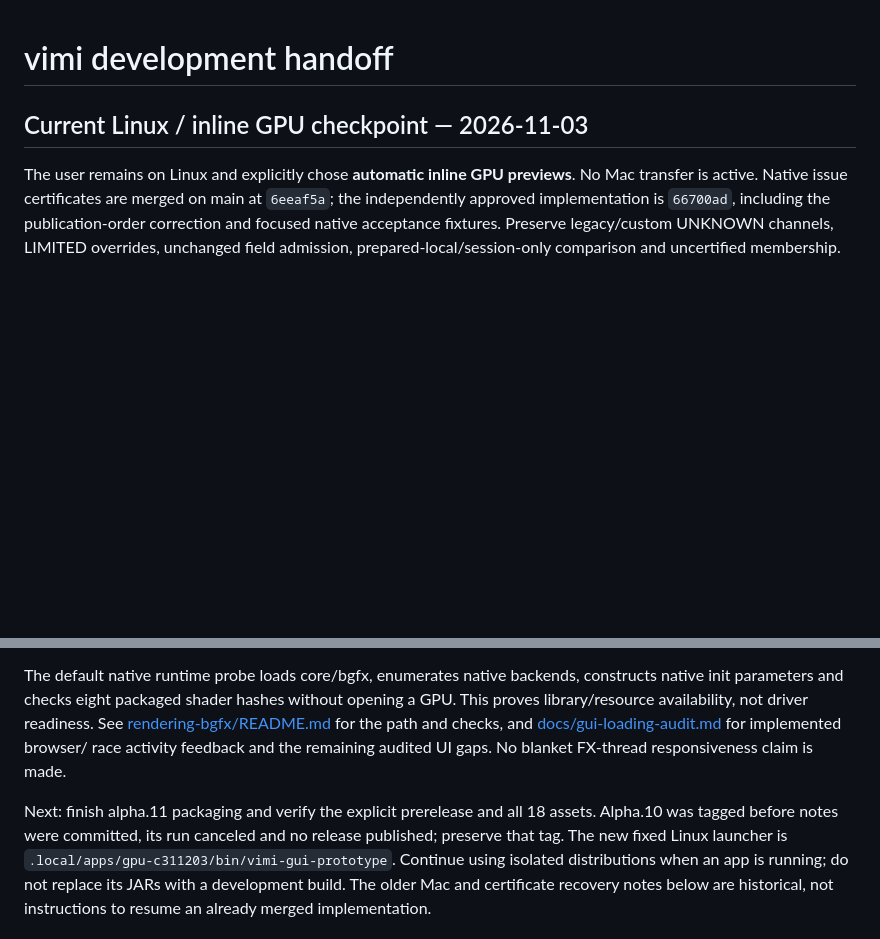
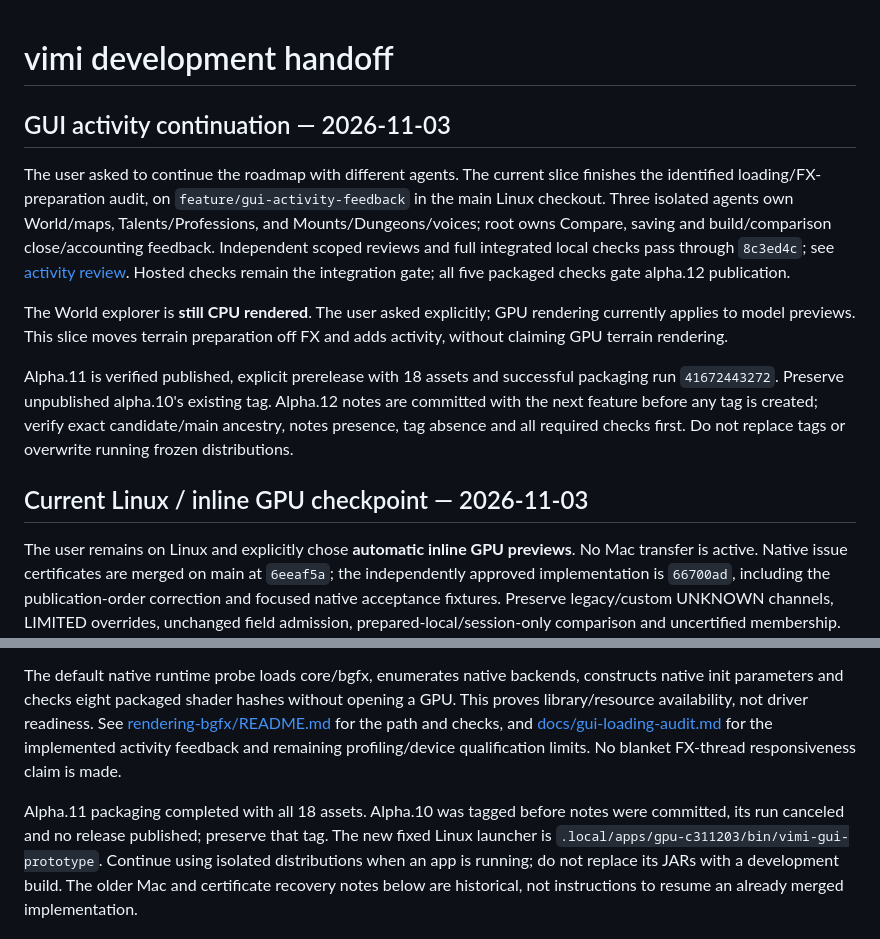
Before and after one commit to aircan80/vimi, a Markdown page: HANDOFF.md, 2 parts joined by grey strips. Drawn GitHub-style; blank space fills up the shorter version.

```diff
--- a/HANDOFF.md
+++ b/HANDOFF.md
@@ -1,4 +1,24 @@
 # vimi development handoff
+
+## GUI activity continuation — 2026-11-03
+
+The user asked to continue the roadmap with different agents. The current slice
+finishes the identified loading/FX-preparation audit, on
+`feature/gui-activity-feedback` in the main Linux checkout. Three isolated agents
+own World/maps, Talents/Professions, and Mounts/Dungeons/voices; root owns Compare,
+saving and build/comparison close/accounting feedback. Independent scoped reviews and full integrated local checks pass through
+`8c3ed4c`; see [activity review](docs/gui-activity-review.md). Hosted checks
+remain the integration gate; all five packaged checks gate alpha.12 publication.
+
+The World explorer is **still CPU rendered**. The user asked explicitly; GPU
+rendering currently applies to model previews. This slice moves terrain preparation
+off FX and adds activity, without claiming GPU terrain rendering.
+
+Alpha.11 is verified published, explicit prerelease with 18 assets and successful
+packaging run `41672443272`. Preserve unpublished alpha.10's existing tag.
+Alpha.12 notes are committed with the next feature before any tag is created;
+verify exact candidate/main ancestry, notes presence, tag absence and all required
+checks first. Do not replace tags or overwrite running frozen distributions.
 
 ## Current Linux / inline GPU checkpoint — 2026-11-03
 
@@ -37,13 +57,12 @@ The default native runtime probe loads core/bgfx, enumerates native backends,
 constructs native init parameters and checks eight packaged shader hashes without
 opening a GPU. This proves library/resource availability, not driver readiness.
 See [rendering-bgfx/README.md](rendering-bgfx/README.md) for the path and checks,
-and [docs/gui-loading-audit.md](docs/gui-loading-audit.md) for implemented browser/
-race activity feedback and the remaining audited UI gaps. No blanket FX-thread
+and [docs/gui-loading-audit.md](docs/gui-loading-audit.md) for the implemented activity feedback and remaining profiling/device
+qualification limits. No blanket FX-thread
 responsiveness claim is made.
 
-Next: finish alpha.11 packaging and verify the explicit prerelease and all 18
-assets. Alpha.10 was tagged before notes were committed, its run canceled and
-no release published; preserve that tag. The new fixed Linux launcher is
+Alpha.11 packaging completed with all 18 assets. Alpha.10 was tagged before
+notes were committed, its run canceled and no release published; preserve that tag. The new fixed Linux launcher is
 `.local/apps/gpu-c311203/bin/vimi-gui-prototype`. Continue using isolated distributions when an app
 is running; do not replace its JARs with a development build. The older Mac and
 certificate recovery notes below are historical, not instructions to resume an
```
Also changed, not shown: docs/gui-activity-review.md (added, +50 -0 lines), docs/gui-loading-audit.md (+43 -43 lines), docs/releases/v0.1.0-alpha.12.md (added, +19 -0 lines), docs/images/comparison-loading-authored.png (added).
